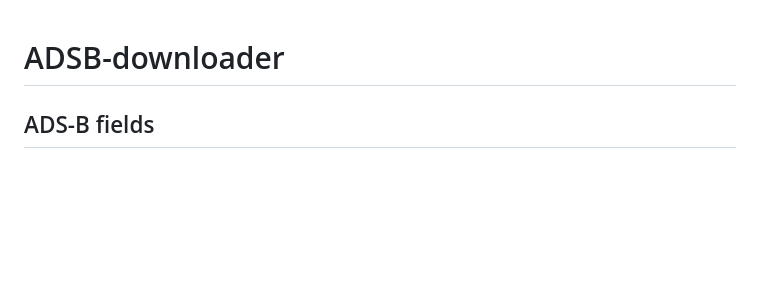
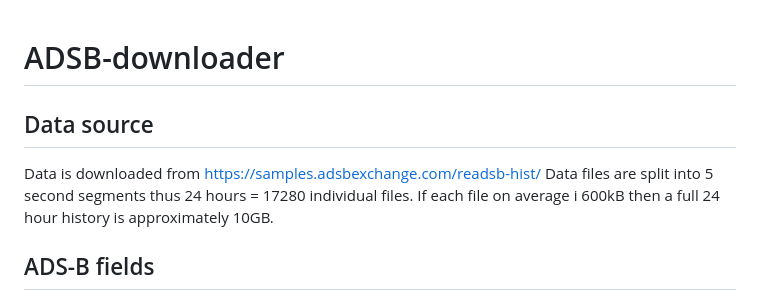
Before and after one commit to jsteffensen/ADSB-downloader, a Markdown page: README.md, the part around the change. Rendered like a GitHub page; blank space fills up the shorter version.

```diff
--- a/README.md
+++ b/README.md
@@ -1,4 +1,10 @@
 # ADSB-downloader
+
+## Data source
+
+Data is downloaded from https://samples.adsbexchange.com/readsb-hist/
+Data files are split into 5 second segments thus 24 hours = 17280 individual files.
+If each file on average i 600kB then a full 24 hour history is approximately 10GB.
 
 ## ADS-B fields
 
```
